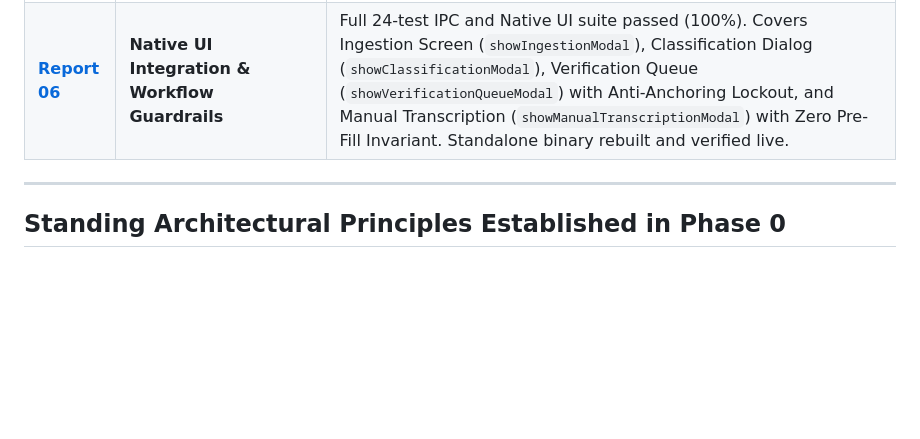
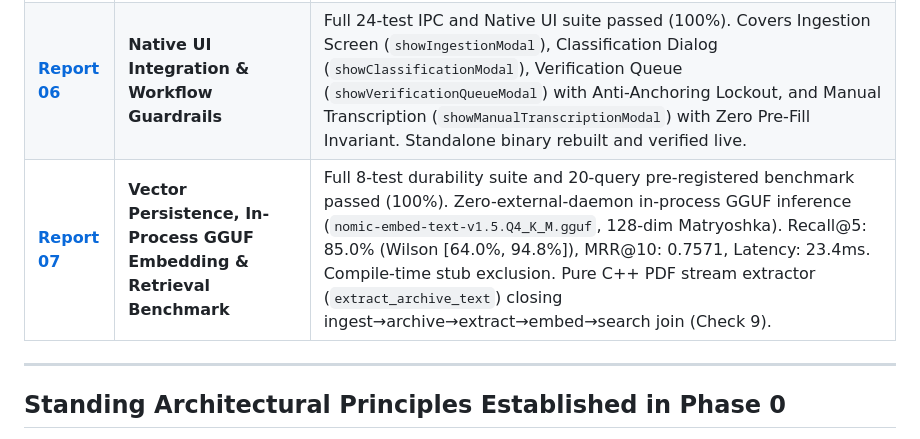
Before and after one commit to arnab-Startup/ArcheoPhd-Desktop, a Markdown page: docs/reports/README.md, the part around the change. Rendered like a GitHub page; blank space fills up the shorter version.

Commit message:
docs(desktop): add Technical Report 07 for Phase 1 Step 4 (vector persistence & GGUF retrieval benchmark)

```diff
--- a/docs/reports/README.md
+++ b/docs/reports/README.md
@@ -14,6 +14,7 @@ This directory contains the complete technical reports and empirical benchmark f
 | [**Report 04**](04_phase1_ingestion_and_adversarial_gating_test_report.md) | **Document Ingestion, Adversarial Gating & Search Plane Isolation** | Full 11-test adversarial test harness passed (100%). Removal of date heuristics. Prominent optical crop enforcement. Two-plane architecture: Search discovery (`UNVERIFIED_ROUGH_SCAN`) vs Knowledge Graph truth isolation. Retroactive purge on reflag (Gap 1) and atomic content flush (Gap 2). |
 | [**Report 05**](05_phase1_step2_ipc_webview2_bridge_test_report.md) | **WebView2 IPC Bridge & UI Guardrails Test Report** | Full 18-test JSON IPC bridge harness passed (100%). Win32 UTF-16/UTF-8 round-trip transport, adversarial type confusion defense, scoped passage badging, and live WebView2 execution. |
 | [**Report 06**](06_phase1_step3_native_ui_integration_report.md) | **Native UI Integration & Workflow Guardrails** | Full 24-test IPC and Native UI suite passed (100%). Covers Ingestion Screen (`showIngestionModal`), Classification Dialog (`showClassificationModal`), Verification Queue (`showVerificationQueueModal`) with Anti-Anchoring Lockout, and Manual Transcription (`showManualTranscriptionModal`) with Zero Pre-Fill Invariant. Standalone binary rebuilt and verified live. |
+| [**Report 07**](07_phase1_step4_vector_persistence_and_gguf_retrieval_report.md) | **Vector Persistence, In-Process GGUF Embedding & Retrieval Benchmark** | Full 8-test durability suite and 20-query pre-registered benchmark passed (100%). Zero-external-daemon in-process GGUF inference (`nomic-embed-text-v1.5.Q4_K_M.gguf`, 128-dim Matryoshka). Recall@5: 85.0% (Wilson [64.0%, 94.8%]), MRR@10: 0.7571, Latency: 23.4ms. Compile-time stub exclusion. Pure C++ PDF stream extractor (`extract_archive_text`) closing ingest→archive→extract→embed→search join (Check 9). |
 
 ---
 
```
Also changed, not shown: docs/reports/07_phase1_step4_vector_persistence_and_gguf_retrieval_report.md (added, +221 -0 lines).
